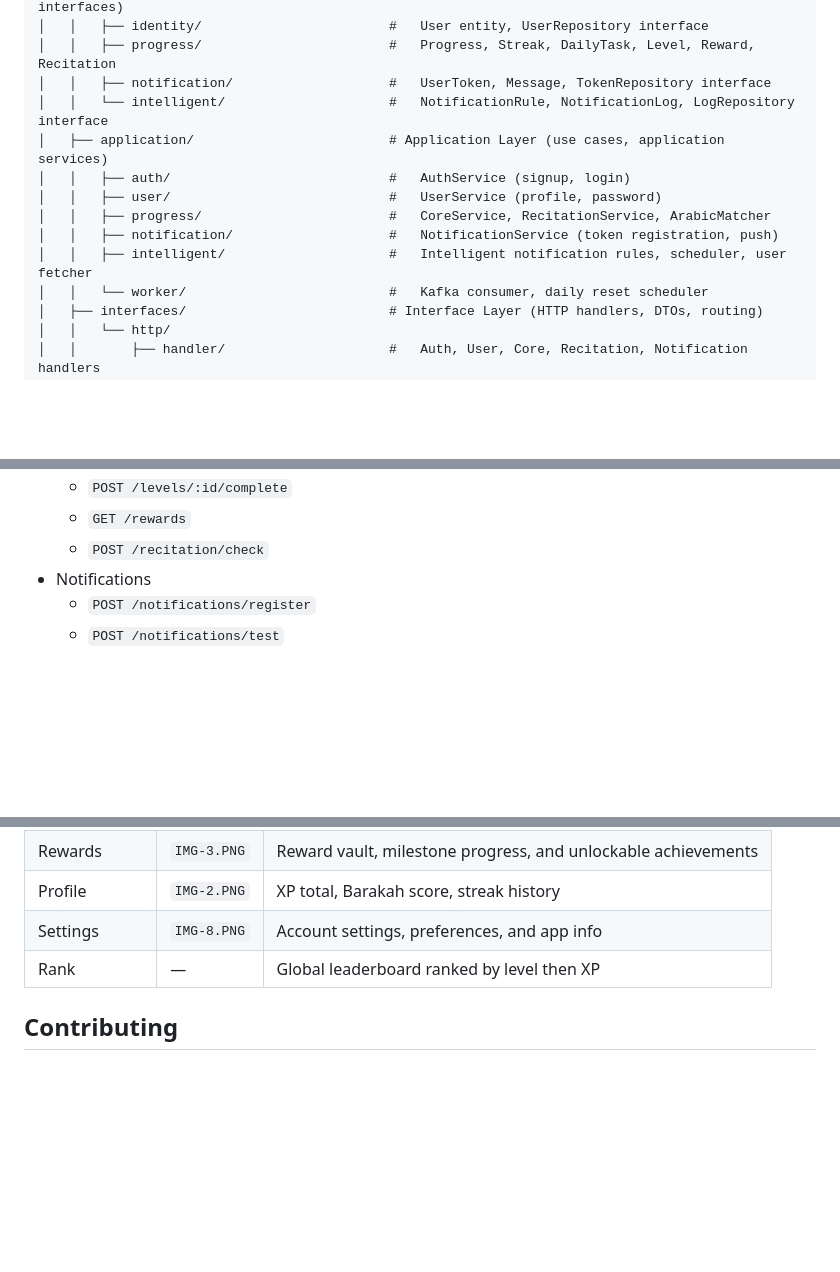
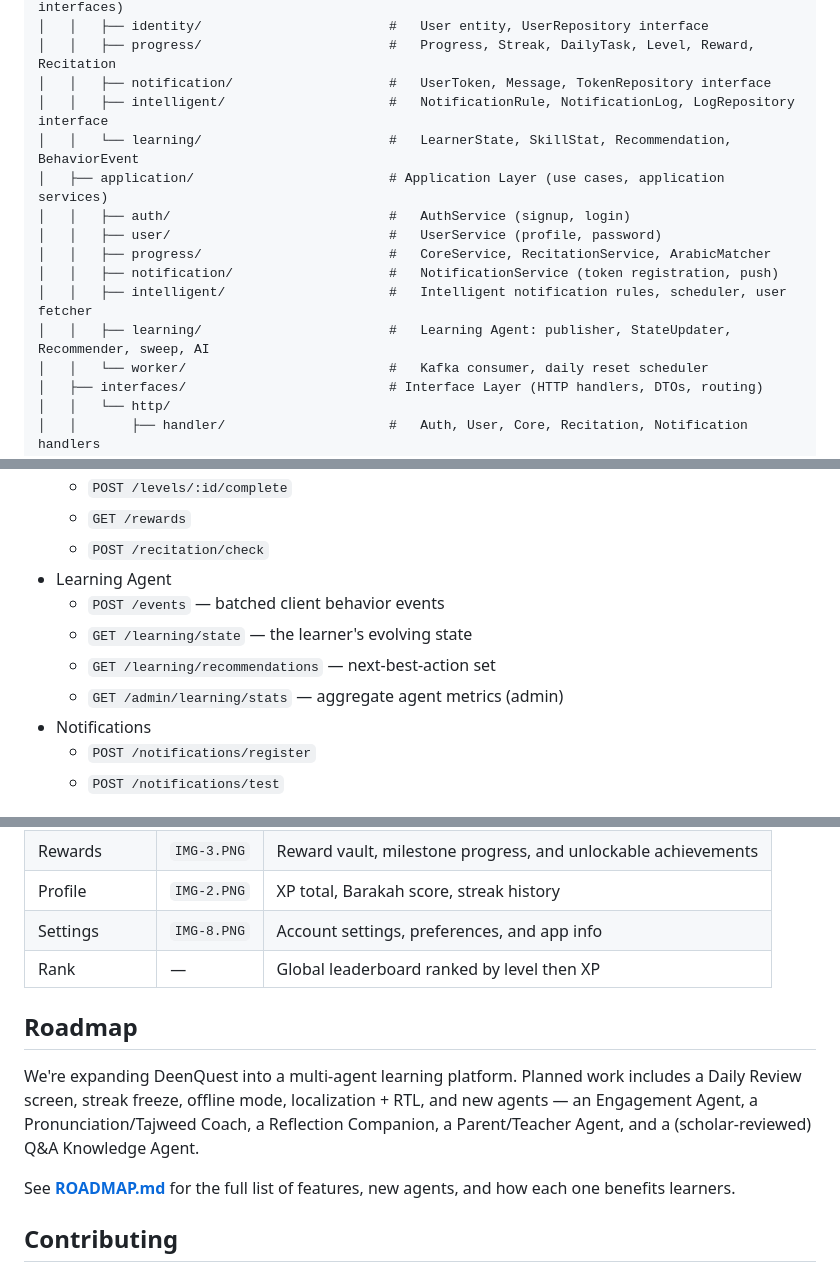
Before and after one commit to M-awais-rasool/DeenQuest, a Markdown page: README.md, 3 parts joined by grey strips. Rendered like a GitHub page; blank space fills up the shorter version.

```diff
--- a/README.md
+++ b/README.md
@@ -96,13 +97,15 @@ backend/
 │   │   ├── identity/                        #   User entity, UserRepository interface
 │   │   ├── progress/                        #   Progress, Streak, DailyTask, Level, Reward, Recitation
 │   │   ├── notification/                    #   UserToken, Message, TokenRepository interface
-│   │   └── intelligent/                     #   NotificationRule, NotificationLog, LogRepository interface
+│   │   ├── intelligent/                     #   NotificationRule, NotificationLog, LogRepository interface
+│   │   └── learning/                        #   LearnerState, SkillStat, Recommendation, BehaviorEvent
 │   ├── application/                         # Application Layer (use cases, application services)
 │   │   ├── auth/                            #   AuthService (signup, login)
 │   │   ├── user/                            #   UserService (profile, password)
 │   │   ├── progress/                        #   CoreService, RecitationService, ArabicMatcher
 │   │   ├── notification/                    #   NotificationService (token registration, push)
 │   │   ├── intelligent/                     #   Intelligent notification rules, scheduler, user fetcher
+│   │   ├── learning/                        #   Learning Agent: publisher, StateUpdater, Recommender, sweep, AI
 │   │   └── worker/                          #   Kafka consumer, daily reset scheduler
 │   ├── interfaces/                          # Interface Layer (HTTP handlers, DTOs, routing)
 │   │   └── http/
@@ -188,6 +197,11 @@ Base prefix: `/api/v1`
   - `POST /levels/:id/complete`
   - `GET /rewards`
   - `POST /recitation/check`
+- Learning Agent
+  - `POST /events` — batched client behavior events
+  - `GET /learning/state` — the learner's evolving state
+  - `GET /learning/recommendations` — next-best-action set
+  - `GET /admin/learning/stats` — aggregate agent metrics (admin)
 - Notifications
   - `POST /notifications/register`
   - `POST /notifications/test`
@@ -303,6 +354,16 @@ Key design decisions:
 | Settings | `IMG-8.PNG` | Account settings, preferences, and app info |
 | Rank | — | Global leaderboard ranked by level then XP |
 
+## Roadmap
+
+We're expanding DeenQuest into a multi-agent learning platform. Planned work
+includes a Daily Review screen, streak freeze, offline mode, localization + RTL,
+and new agents — an Engagement Agent, a Pronunciation/Tajweed Coach, a Reflection
+Companion, a Parent/Teacher Agent, and a (scholar-reviewed) Q&A Knowledge Agent.
+
+See **[ROADMAP.md](ROADMAP.md)** for the full list of features, new agents, and
+how each one benefits learners.
+
 ## Contributing
 
 1. Create a feature branch.
```
Also changed, not shown: other parts of README.md (+48 -4 lines).
